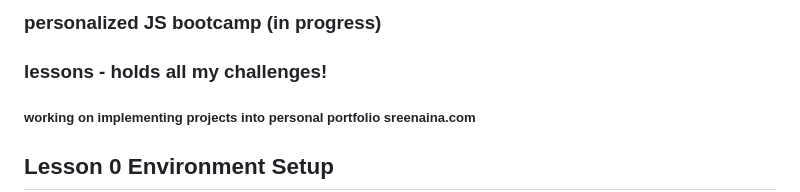
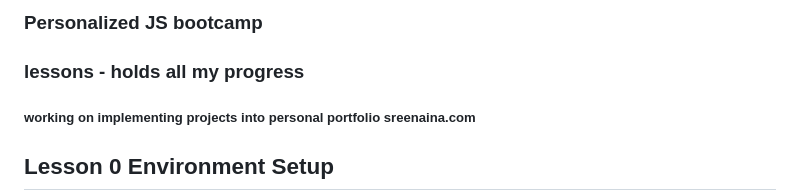
Before and after one commit to Nainicorn/learn-javascript, a Markdown page: readme.md, the part around the change. Rendered like a GitHub page.

```diff
--- a/readme.md
+++ b/readme.md
@@ -1,6 +1,6 @@
 
-### personalized JS bootcamp (in progress)
-### lessons - holds all my challenges!
+### Personalized JS bootcamp
+### lessons - holds all my progress
 ##### working on implementing projects into personal portfolio sreenaina.com
 
 ## Lesson 0 Environment Setup
```
